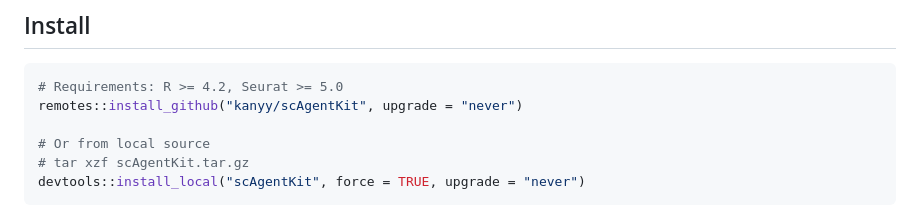
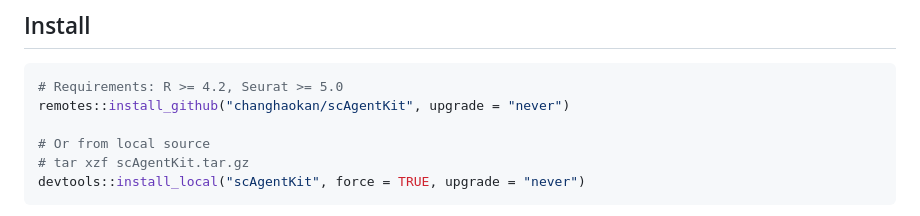
Before and after one commit to ChanghaoKan/scAgentKit, a Markdown page: README.md, the part around the change. GitHub-like rendering.

````diff
--- a/README.md
+++ b/README.md
@@ -52,7 +52,7 @@ This is not "LLM does your analysis for you." It's a tool to make analysis steps
 
 ```r
 # Requirements: R >= 4.2, Seurat >= 5.0
-remotes::install_github("kanyy/scAgentKit", upgrade = "never")
+remotes::install_github("changhaokan/scAgentKit", upgrade = "never")
 
 # Or from local source
 # tar xzf scAgentKit.tar.gz
````
